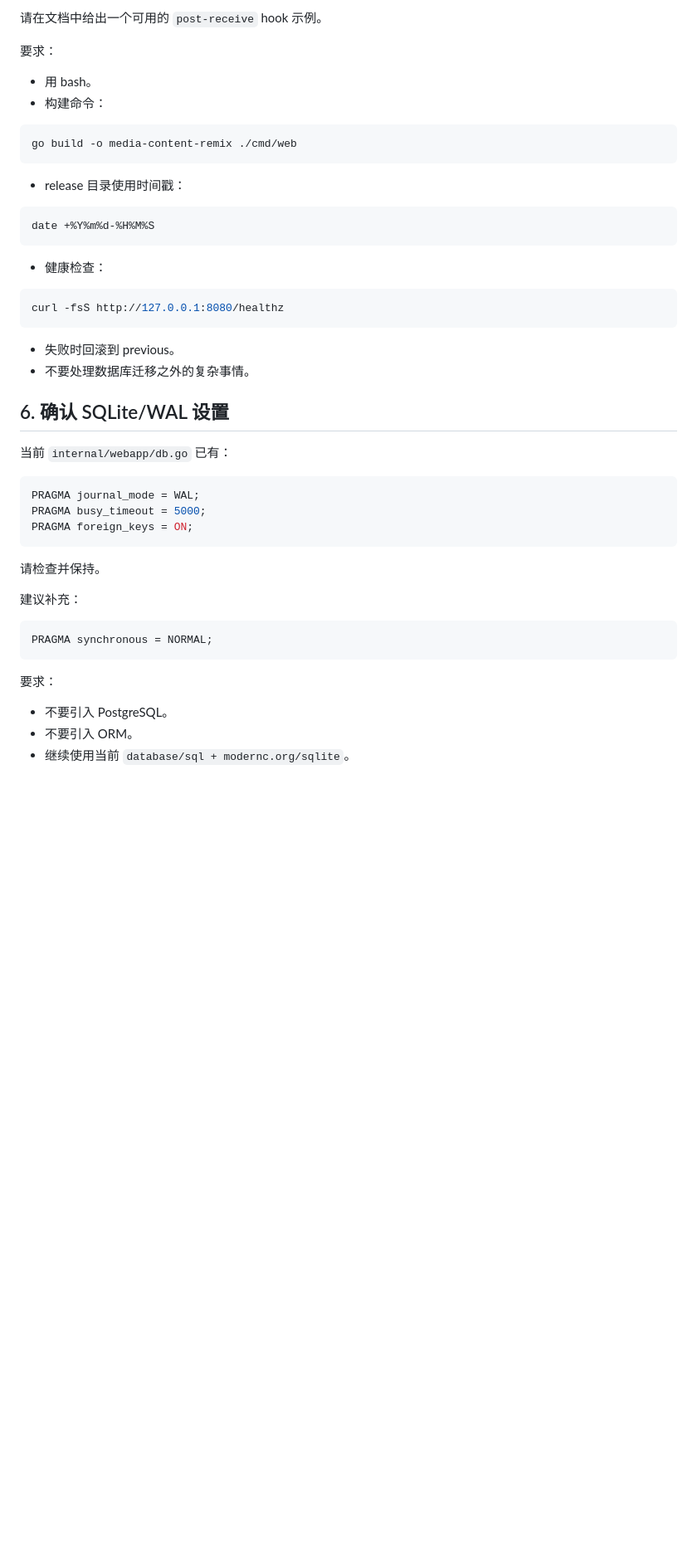
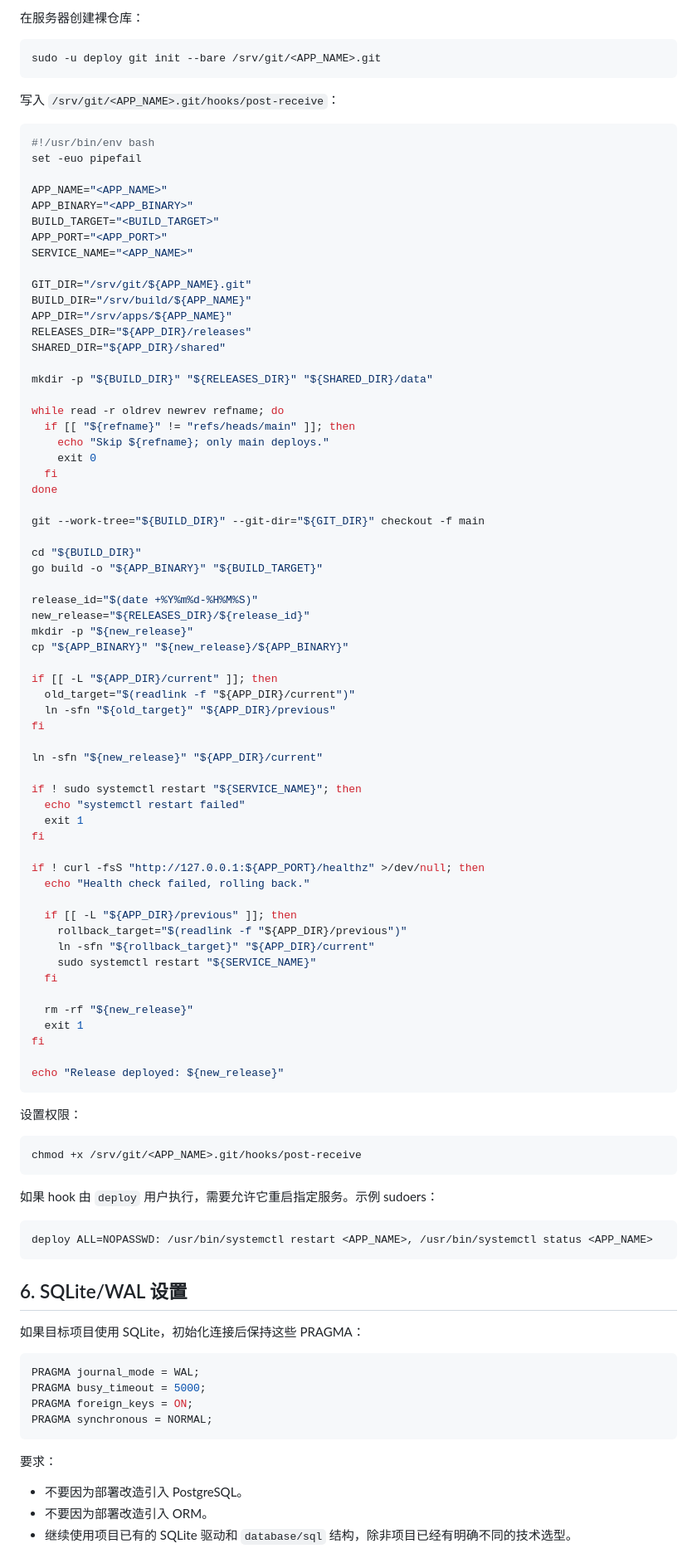
Before and after one commit to liangzh77/go-sites, a Markdown page: docs/media-content-remix改造指南.md, the part around one of its changes. Shown at 83% size. Drawn GitHub-style; blank space fills up the shorter version.

Commit message:
docs: generalize Go deployment guide

````diff
--- a/docs/media-content-remix改造指南.md
+++ b/docs/media-content-remix改造指南.md
@@ -184,51 +207,101 @@ git push prod main
 
-请在文档中给出一个可用的 `post-receive` hook 示例。
-
-要求：
-
-- 用 bash。
-- 构建命令：
+在服务器创建裸仓库：
 
 ```bash
-go build -o media-content-remix ./cmd/web
+sudo -u deploy git init --bare /srv/git/<APP_NAME>.git
 ```
 
-- release 目录使用时间戳：
+写入 `/srv/git/<APP_NAME>.git/hooks/post-receive`：
 
 ```bash
-date +%Y%m%d-%H%M%S
+#!/usr/bin/env bash
+set -euo pipefail
+
+APP_NAME="<APP_NAME>"
+APP_BINARY="<APP_BINARY>"
+BUILD_TARGET="<BUILD_TARGET>"
+APP_PORT="<APP_PORT>"
+SERVICE_NAME="<APP_NAME>"
+
+GIT_DIR="/srv/git/${APP_NAME}.git"
+BUILD_DIR="/srv/build/${APP_NAME}"
+APP_DIR="/srv/apps/${APP_NAME}"
+RELEASES_DIR="${APP_DIR}/releases"
+SHARED_DIR="${APP_DIR}/shared"
+
+mkdir -p "${BUILD_DIR}" "${RELEASES_DIR}" "${SHARED_DIR}/data"
+
+while read -r oldrev newrev refname; do
+  if [[ "${refname}" != "refs/heads/main" ]]; then
+    echo "Skip ${refname}; only main deploys."
+    exit 0
+  fi
+done
+
+git --work-tree="${BUILD_DIR}" --git-dir="${GIT_DIR}" checkout -f main
+
+cd "${BUILD_DIR}"
+go build -o "${APP_BINARY}" "${BUILD_TARGET}"
+
+release_id="$(date +%Y%m%d-%H%M%S)"
+new_release="${RELEASES_DIR}/${release_id}"
+mkdir -p "${new_release}"
+cp "${APP_BINARY}" "${new_release}/${APP_BINARY}"
+
+if [[ -L "${APP_DIR}/current" ]]; then
+  old_target="$(readlink -f "${APP_DIR}/current")"
+  ln -sfn "${old_target}" "${APP_DIR}/previous"
+fi
+
+ln -sfn "${new_release}" "${APP_DIR}/current"
+
+if ! sudo systemctl restart "${SERVICE_NAME}"; then
+  echo "systemctl restart failed"
+  exit 1
+fi
+
+if ! curl -fsS "http://127.0.0.1:${APP_PORT}/healthz" >/dev/null; then
+  echo "Health check failed, rolling back."
+
+  if [[ -L "${APP_DIR}/previous" ]]; then
+    rollback_target="$(readlink -f "${APP_DIR}/previous")"
+    ln -sfn "${rollback_target}" "${APP_DIR}/current"
+    sudo systemctl restart "${SERVICE_NAME}"
+  fi
+
+  rm -rf "${new_release}"
+  exit 1
+fi
+
+echo "Release deployed: ${new_release}"
 ```
 
-- 健康检查：
+设置权限：
 
 ```bash
-curl -fsS http://127.0.0.1:8080/healthz
+chmod +x /srv/git/<APP_NAME>.git/hooks/post-receive
 ```
 
-- 失败时回滚到 previous。
-- 不要处理数据库迁移之外的复杂事情。
+如果 hook 由 `deploy` 用户执行，需要允许它重启指定服务。示例 sudoers：
 
-## 6. 确认 SQLite/WAL 设置
+```text
+deploy ALL=NOPASSWD: /usr/bin/systemctl restart <APP_NAME>, /usr/bin/systemctl status <APP_NAME>
+```
 
-当前 `internal/webapp/db.go` 已有：
+## 6. SQLite/WAL 设置
+
+如果目标项目使用 SQLite，初始化连接后保持这些 PRAGMA：
 
 ```sql
 PRAGMA journal_mode = WAL;
 PRAGMA busy_timeout = 5000;
 PRAGMA foreign_keys = ON;
-```
-
-请检查并保持。
-
-建议补充：
-
-```sql
 PRAGMA synchronous = NORMAL;
 ```
 
 要求：
 
-- 不要引入 PostgreSQL。
-- 不要引入 ORM。
-- 继续使用当前 `database/sql + modernc.org/sqlite`。
+- 不要因为部署改造引入 PostgreSQL。
+- 不要因为部署改造引入 ORM。
+- 继续使用项目已有的 SQLite 驱动和 `database/sql` 结构，除非项目已经有明确不同的技术选型。
 
````
Also changed, not shown: other parts of docs/media-content-remix改造指南.md (+132 -100 lines).
